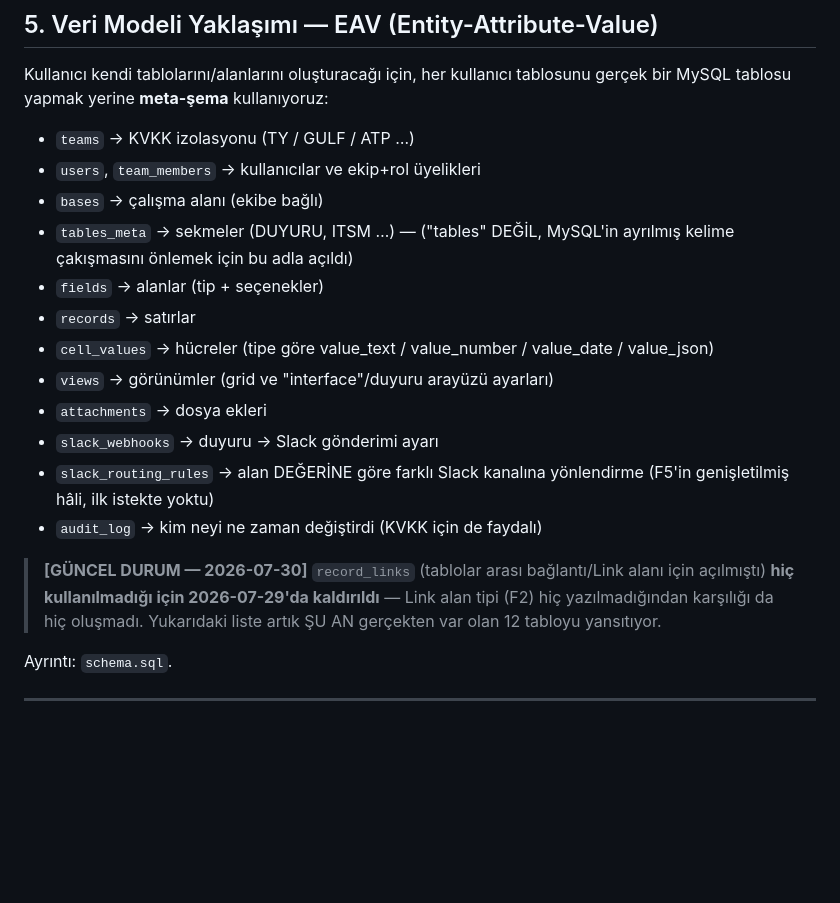
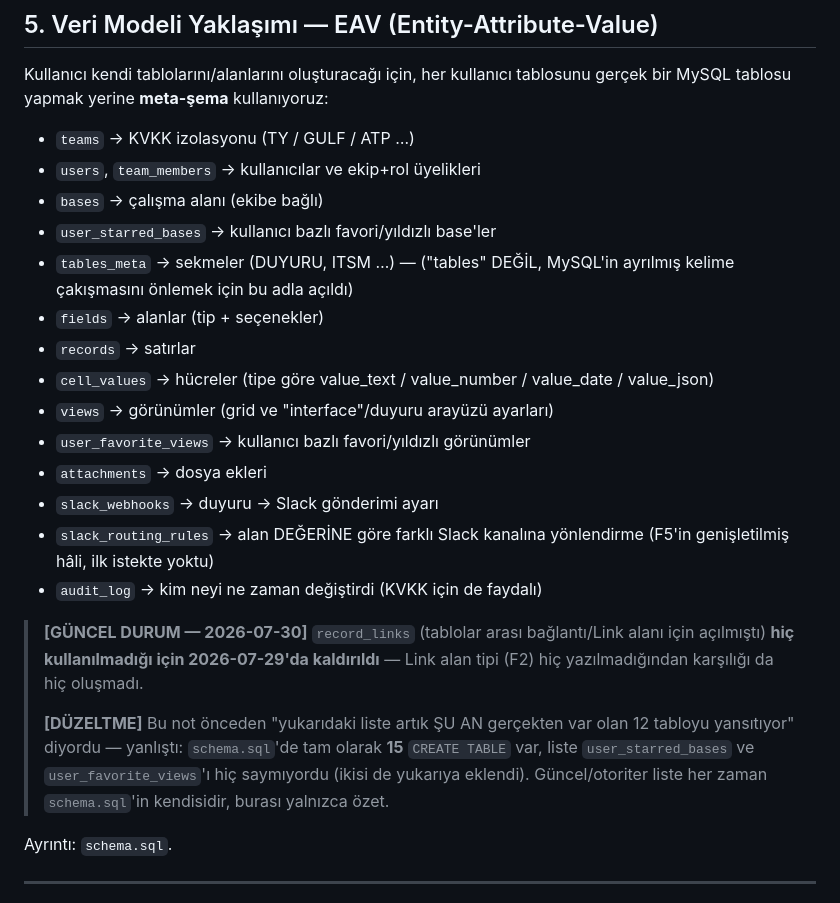
Before and after one commit to MacTwiezer/bcc-core, a Markdown page: docs/GEREKSINIMLER.md, the part around the change. GitHub-like rendering; blank space fills up the shorter version.

Commit message:
GEREKSINIMLER.md: Bölüm 5'in "GÜNCEL DURUM" notu tablo sayısını yanlış veriyordu
Bulunan gerçek hata: bu doküman özellikle "gerçekte ne olduğunu gösteren"
notlar için var (dosyanın kendi üst açıklaması), ama Bölüm 5'teki not
"yukarıdaki liste artık ŞU AN gerçekten var olan 12 tabloyu yansıtıyor"
diyordu. Sayım yanlıştı: schema.sql'de tam olarak 15 CREATE TABLE var,
liste user_starred_bases (yıldızlı base'ler) ve user_favorite_views
(favori görünümler) tablolarını hiç içermiyordu — ikisi de gerçek,
çalışan özellikler (dashboard.php/starred.php/grid.php'nin view panelinde
kullanılıyor).

Düzeltme: iki eksik tablo listeye eklendi (toplam artık 15/15, schema.sql
ile doğrulandı), yanlış "12 tablo" iddiası kaldırılıp bunun yerine
schema.sql'in her zaman otoriter kaynak olduğu netleştirildi (liste burada
sayı vermeden özet olarak kalıyor, gelecekte tekrar bayatlamasın diye).

Co-Authored-By: Claude Sonnet 5 <noreply@anthropic.com>

```diff
--- a/docs/GEREKSINIMLER.md
+++ b/docs/GEREKSINIMLER.md
@@ -133,12 +133,14 @@ gerçek bir MySQL tablosu yapmak yerine **meta-şema** kullanıyoruz:
 - `teams` → KVKK izolasyonu (TY / GULF / ATP …)
 - `users`, `team_members` → kullanıcılar ve ekip+rol üyelikleri
 - `bases` → çalışma alanı (ekibe bağlı)
+- `user_starred_bases` → kullanıcı bazlı favori/yıldızlı base'ler
 - `tables_meta` → sekmeler (DUYURU, ITSM …) — ("tables" DEĞİL, MySQL'in ayrılmış
   kelime çakışmasını önlemek için bu adla açıldı)
 - `fields` → alanlar (tip + seçenekler)
 - `records` → satırlar
 - `cell_values` → hücreler (tipe göre value_text / value_number / value_date / value_json)
 - `views` → görünümler (grid ve "interface"/duyuru arayüzü ayarları)
+- `user_favorite_views` → kullanıcı bazlı favori/yıldızlı görünümler
 - `attachments` → dosya ekleri
 - `slack_webhooks` → duyuru → Slack gönderimi ayarı
 - `slack_routing_rules` → alan DEĞERİNE göre farklı Slack kanalına yönlendirme
@@ -147,8 +149,13 @@ gerçek bir MySQL tablosu yapmak yerine **meta-şema** kullanıyoruz:
 
 > **[GÜNCEL DURUM — 2026-07-30]** `record_links` (tablolar arası bağlantı/Link alanı
 > için açılmıştı) **hiç kullanılmadığı için 2026-07-29'da kaldırıldı** — Link alan
-> tipi (F2) hiç yazılmadığından karşılığı da hiç oluşmadı. Yukarıdaki liste artık
-> ŞU AN gerçekten var olan 12 tabloyu yansıtıyor.
+> tipi (F2) hiç yazılmadığından karşılığı da hiç oluşmadı.
+>
+> **[DÜZELTME]** Bu not önceden "yukarıdaki liste artık ŞU AN gerçekten var olan
+> 12 tabloyu yansıtıyor" diyordu — yanlıştı: `schema.sql`'de tam olarak **15**
+> `CREATE TABLE` var, liste `user_starred_bases` ve `user_favorite_views`'ı hiç
+> saymıyordu (ikisi de yukarıya eklendi). Güncel/otoriter liste her zaman
+> `schema.sql`'in kendisidir, burası yalnızca özet.
 
 Ayrıntı: `schema.sql`.
 
```
